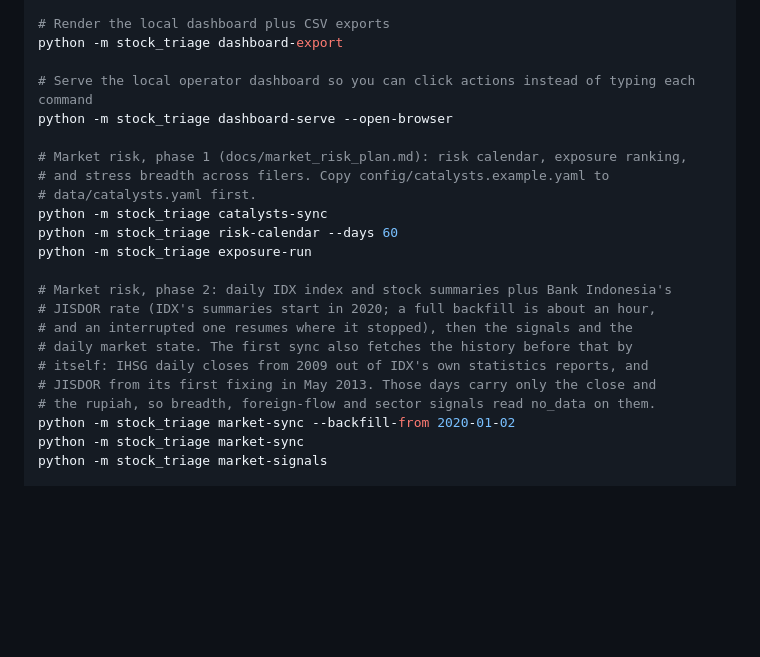
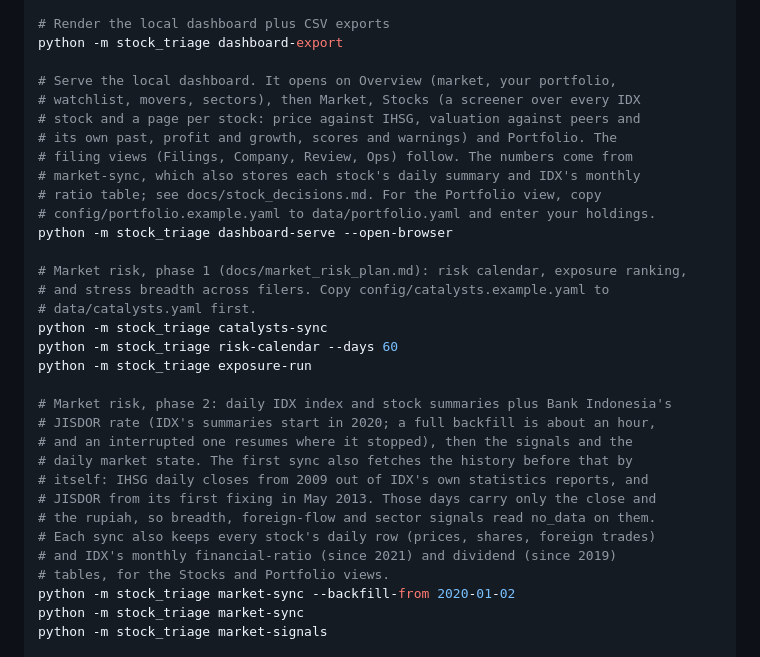
Before and after one commit to fattah247/Stock-Triage, a Markdown page: README.md, the part around the change. GitHub-like rendering; blank space fills up the shorter version.

Commit message:
Document the stock decision views and their data
docs/stock_decisions.md covers the sources, every number and score, the
warnings, the preset screens and the holdings file; the README points to it.

```diff
--- a/README.md
+++ b/README.md
@@ -147,7 +147,14 @@ python -m stock_triage intelligence-kpis
 # Render the local dashboard plus CSV exports
 python -m stock_triage dashboard-export
 
-# Serve the local operator dashboard so you can click actions instead of typing each command
+# Serve the local dashboard. It opens on Overview (market, your portfolio,
+# watchlist, movers, sectors), then Market, Stocks (a screener over every IDX
+# stock and a page per stock: price against IHSG, valuation against peers and
+# its own past, profit and growth, scores and warnings) and Portfolio. The
+# filing views (Filings, Company, Review, Ops) follow. The numbers come from
+# market-sync, which also stores each stock's daily summary and IDX's monthly
+# ratio table; see docs/stock_decisions.md. For the Portfolio view, copy
+# config/portfolio.example.yaml to data/portfolio.yaml and enter your holdings.
 python -m stock_triage dashboard-serve --open-browser
 
 # Market risk, phase 1 (docs/market_risk_plan.md): risk calendar, exposure ranking,
@@ -164,6 +171,9 @@ python -m stock_triage exposure-run
 # itself: IHSG daily closes from 2009 out of IDX's own statistics reports, and
 # JISDOR from its first fixing in May 2013. Those days carry only the close and
 # the rupiah, so breadth, foreign-flow and sector signals read no_data on them.
+# Each sync also keeps every stock's daily row (prices, shares, foreign trades)
+# and IDX's monthly financial-ratio (since 2021) and dividend (since 2019)
+# tables, for the Stocks and Portfolio views.
 python -m stock_triage market-sync --backfill-from 2020-01-02
 python -m stock_triage market-sync
 python -m stock_triage market-signals
```
Also changed, not shown: docs/stock_decisions.md (added, +108 -0 lines).
